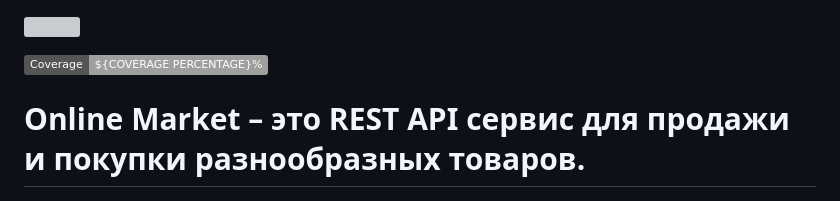
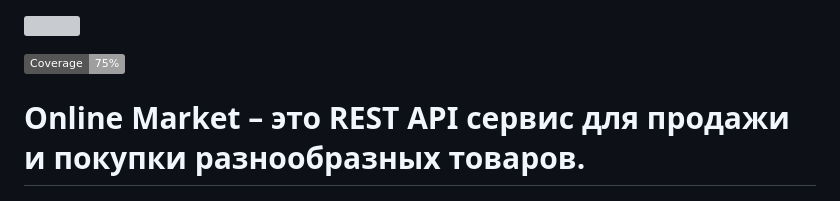
Before and after one commit to InnokentiyKim/Retail, a Markdown page: README.md, the part around the change. Rendered like a GitHub page; badges without logos; grey boxes are pictures that could not be loaded.

Commit message:
readme badge fix

```diff
--- a/README.md
+++ b/README.md
@@ -1,7 +1,7 @@
 
 [<img src="./images/Market.jpg" width="240" height="240">](https://github.com/InnokentiyKim/Retail/)
 
-[![Coverage Status](https://img.shields.io/badge/Coverage-${COVERAGE_PERCENTAGE}%-%23green)](https://github.com/InnokentiyKim/Retail/actions)
+[![Coverage Status](https://img.shields.io/badge/Coverage-75%-%23green)](https://github.com/InnokentiyKim/Retail/actions)
 
 # Online Market – это REST API сервис для продажи и покупки разнообразных товаров.
 > #### Сервис позволяет покупателям находить нужные товары, делать заказы, управлять ими, следить за их статусом и получать уведомления об изменениях
```
